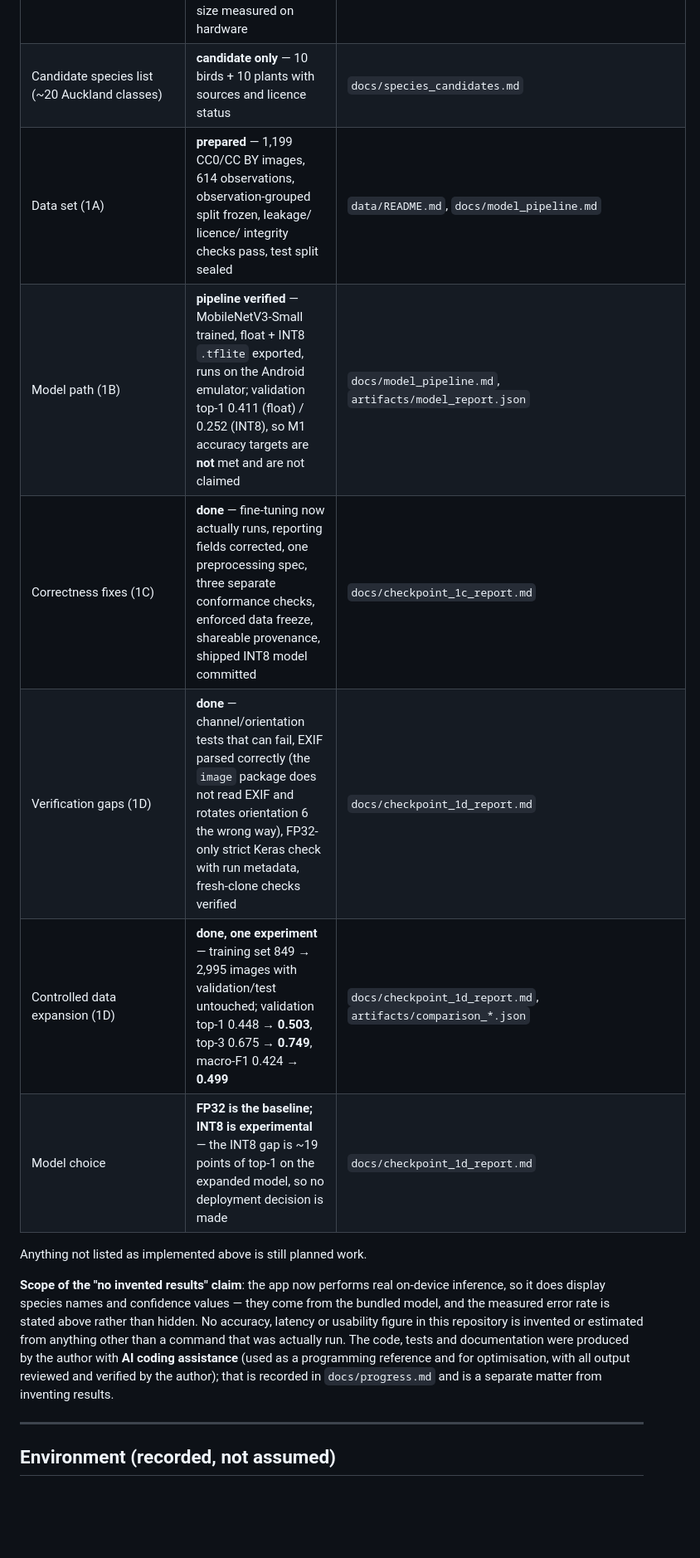
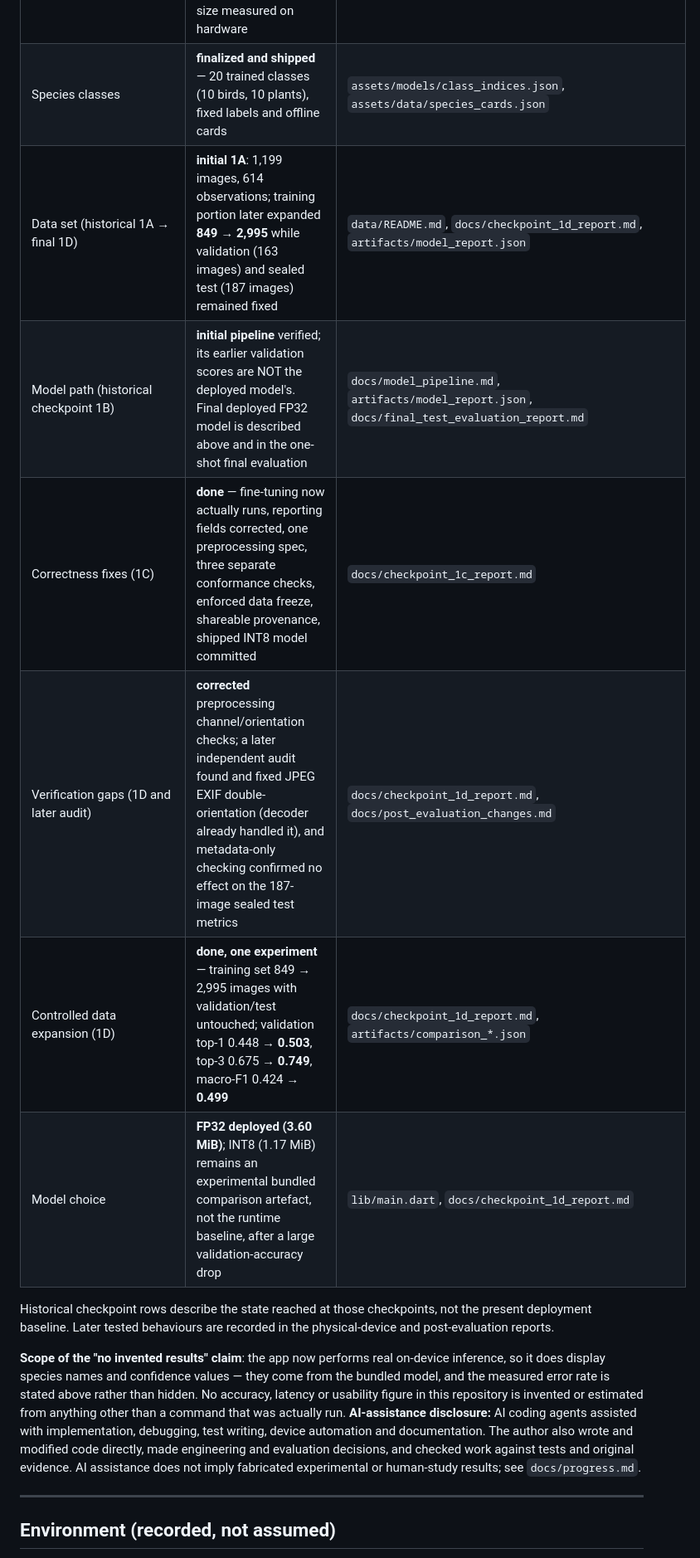
Before and after one commit to yuxinlumiere83157/fieldsnap-nz-app, a Markdown page: README.md, the part around one of its changes. Shown at 83% size. Rendered like a GitHub page; blank space fills up the shorter version.

Commit message:
Correct README's deployed status, FR2 failures, human-study handoff and AI disclosure

```diff
--- a/README.md
+++ b/README.md
@@ -33,25 +33,21 @@ baseline; this repository records what has actually been built, with the failure
 | Learning cards (FR5) | **implemented** — structured cards for all 20 classes, with a test asserting full coverage | `assets/data/species_cards.json`, `lib/services/species_cards.dart` |
 | History persistence (FR6) | **implemented** — SQLite save/view/delete/clear, no photograph and no file path stored | `lib/services/sqflite_history_repository.dart`, `docs/history.md` |
 | Physical-device verification | **verified on a Google Pixel 8 (Android 17, API 37)** — full workflow, latency protocol and release size measured on hardware | `docs/physical_device_run.md` |
-| Candidate species list (~20 Auckland classes) | **candidate only** — 10 birds + 10 plants with sources and licence status | `docs/species_candidates.md` |
-| Data set (1A) | **prepared** — 1,199 CC0/CC BY images, 614 observations, observation-grouped split frozen, leakage/ licence/ integrity checks pass, test split sealed | `data/README.md`, `docs/model_pipeline.md` |
-| Model path (1B) | **pipeline verified** — MobileNetV3-Small trained, float + INT8 `.tflite` exported, runs on the Android emulator; validation top-1 0.411 (float) / 0.252 (INT8), so M1 accuracy targets are **not** met and are not claimed | `docs/model_pipeline.md`, `artifacts/model_report.json` |
+| Species classes | **finalized and shipped** — 20 trained classes (10 birds, 10 plants), fixed labels and offline cards | `assets/models/class_indices.json`, `assets/data/species_cards.json` |
+| Data set (historical 1A → final 1D) | **initial 1A**: 1,199 images, 614 observations; training portion later expanded **849 → 2,995** while validation (163 images) and sealed test (187 images) remained fixed | `data/README.md`, `docs/checkpoint_1d_report.md`, `artifacts/model_report.json` |
+| Model path (historical checkpoint 1B) | **initial pipeline** verified; its earlier validation scores are NOT the deployed model's. Final deployed FP32 model is described above and in the one-shot final evaluation | `docs/model_pipeline.md`, `artifacts/model_report.json`, `docs/final_test_evaluation_report.md` |
 | Correctness fixes (1C) | **done** — fine-tuning now actually runs, reporting fields corrected, one preprocessing spec, three separate conformance checks, enforced data freeze, shareable provenance, shipped INT8 model committed | `docs/checkpoint_1c_report.md` |
-| Verification gaps (1D) | **done** — channel/orientation tests that can fail, EXIF parsed correctly (the `image` package does not read EXIF and rotates orientation 6 the wrong way), FP32-only strict Keras check with run metadata, fresh-clone checks verified | `docs/checkpoint_1d_report.md` |
+| Verification gaps (1D and later audit) | **corrected** preprocessing channel/orientation checks; a later independent audit found and fixed JPEG EXIF double-orientation (decoder already handled it), and metadata-only checking confirmed no effect on the 187-image sealed test metrics | `docs/checkpoint_1d_report.md`, `docs/post_evaluation_changes.md` |
 | Controlled data expansion (1D) | **done, one experiment** — training set 849 → 2,995 images with validation/test untouched; validation top-1 0.448 → **0.503**, top-3 0.675 → **0.749**, macro-F1 0.424 → **0.499** | `docs/checkpoint_1d_report.md`, `artifacts/comparison_*.json` |
-| Model choice | **FP32 is the baseline; INT8 is experimental** — the INT8 gap is ~19 points of top-1 on the expanded model, so no deployment decision is made | `docs/checkpoint_1d_report.md` |
+| Model choice | **FP32 deployed (3.60 MiB)**; INT8 (1.17 MiB) remains an experimental bundled comparison artefact, not the runtime baseline, after a large validation-accuracy drop | `lib/main.dart`, `docs/checkpoint_1d_report.md` |
 
-Anything not listed as implemented above is still planned work.
+Historical checkpoint rows describe the state reached at those checkpoints, not the present deployment baseline. Later tested behaviours are recorded in the physical-device and post-evaluation reports.
 
 **Scope of the "no invented results" claim**: the app now performs real on-device inference, so it
 does display species names and confidence values — they come from the bundled model, and the
 measured error rate is stated above rather than hidden. No accuracy, latency or usability figure in
 this repository is invented or estimated from anything other than a command that was actually run.
-The code, tests and
-documentation were produced by the author with **AI coding assistance** (used as a
-programming reference and for optimisation, with all output reviewed and verified by the
-author); that is recorded in `docs/progress.md` and is a separate matter from inventing
-results.
+**AI-assistance disclosure:** AI coding agents assisted with implementation, debugging, test writing, device automation and documentation. The author also wrote and modified code directly, made engineering and evaluation decisions, and checked work against tests and original evidence. AI assistance does not imply fabricated experimental or human-study results; see `docs/progress.md`.
 
 ---
 
```
Also changed, not shown: other parts of README.md (+5 -6 lines).
